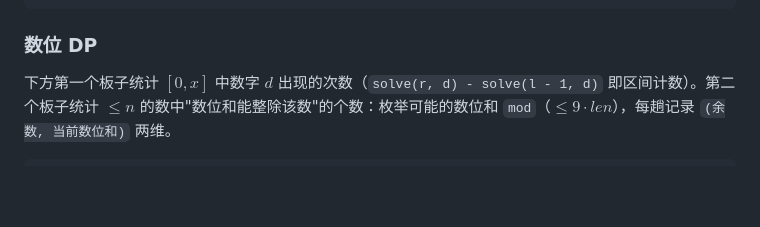
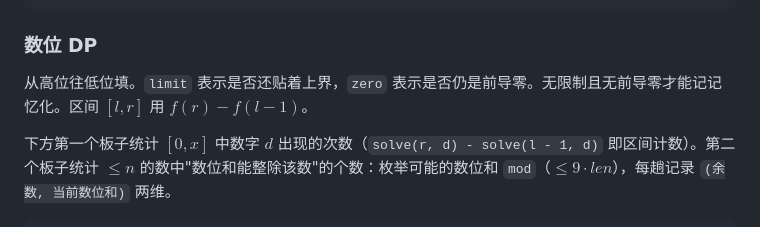
Before and after one commit to EmptyDust/Templates-XCPC, a Markdown page: 动态规划.md, the part around the change. Rendered like a GitHub page; blank space fills up the shorter version.

````diff
--- a/动态规划.md
+++ b/动态规划.md
@@ -317,6 +317,8 @@ for (int i = 1; i <= n; i++)
 
 ### 数位 DP
 
+从高位往低位填。`limit` 表示是否还贴着上界，`zero` 表示是否仍是前导零。无限制且无前导零才能记记忆化。区间 $[l,r]$ 用 $f(r)-f(l-1)$。
+
 下方第一个板子统计 $[0, x]$ 中数字 $d$ 出现的次数（`solve(r, d) - solve(l - 1, d)` 即区间计数）。第二个板子统计 $\le n$ 的数中"数位和能整除该数"的个数：枚举可能的数位和 `mod`（$\le 9\cdot len$），每趟记录 `(余数, 当前数位和)` 两维。
 
 ```cpp
````
Also changed, not shown: 多项式.md (+3 -1 lines), 网络流.md (+3 -1 lines).
